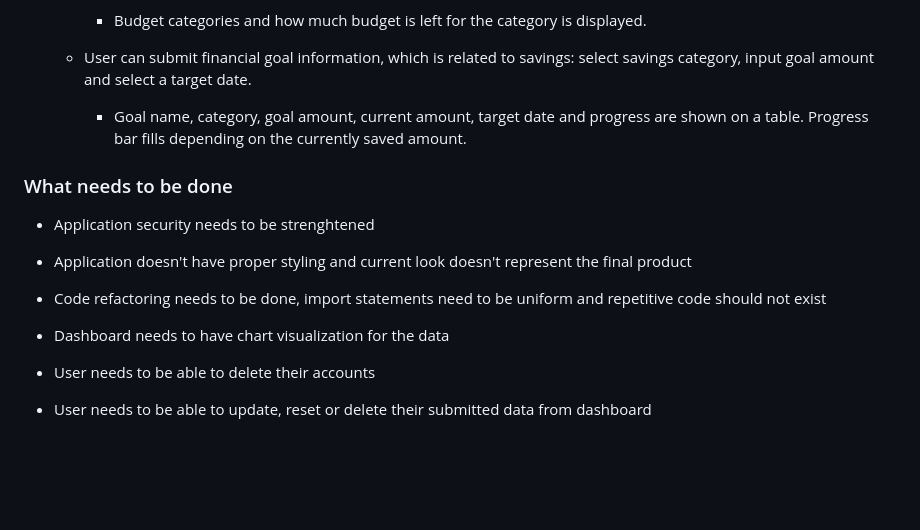
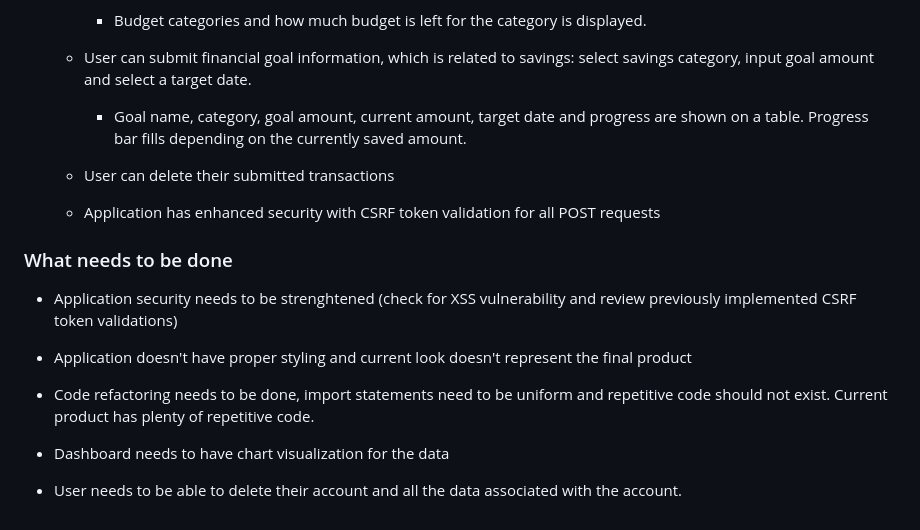
Before and after one commit to trickwide/personal-finance-tracker, a Markdown page: README.md, the part around the change. Rendered like a GitHub page; blank space fills up the shorter version.

Commit message:
Updated README.md to represent the current state of application

```diff
--- a/README.md
+++ b/README.md
@@ -85,16 +85,18 @@ flask run
 
     - Goal name, category, goal amount, current amount, target date and progress are shown on a table. Progress bar fills depending on the currently saved amount.
 
+  - User can delete their submitted transactions
+
+  - Application has enhanced security with CSRF token validation for all POST requests
+
 ### What needs to be done
 
-- Application security needs to be strenghtened
+- Application security needs to be strenghtened (check for XSS vulnerability and review previously implemented CSRF token validations)
 
 - Application doesn't have proper styling and current look doesn't represent the final product
 
-- Code refactoring needs to be done, import statements need to be uniform and repetitive code should not exist
+- Code refactoring needs to be done, import statements need to be uniform and repetitive code should not exist. Current product has plenty of repetitive code.
 
 - Dashboard needs to have chart visualization for the data
 
-- User needs to be able to delete their accounts
-
-- User needs to be able to update, reset or delete their submitted data from dashboard
+- User needs to be able to delete their account and all the data associated with the account.
```
